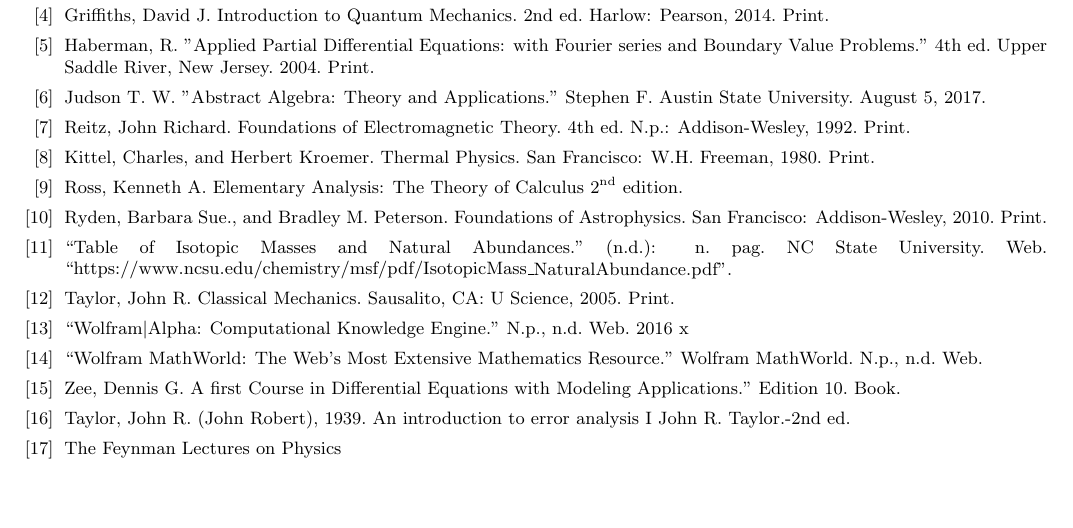
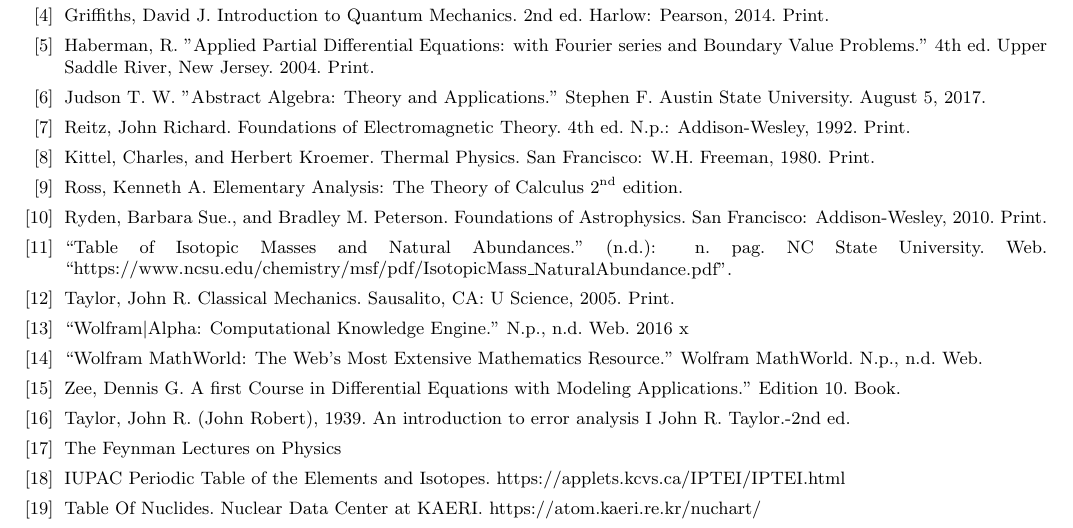
Before and after one commit to torodean/Antonius-Compendium, a LaTeX thesis (Volume I/Compendium.tex, which reads Volume I/resources/References.tex): part of page 72 of 74, cut so that both start at the same text, the shorter picture padded with empty space. Compiled offline with pdfLaTeX.

Commit message:
Update References.tex

```diff
--- a/Volume I/resources/References.tex
+++ b/Volume I/resources/References.tex
@@ -53,5 +53,9 @@
 	\bibitem{bib:Taylor Error Analysis} Taylor, John R. (John Robert), 1939. An introduction to error analysis I John R. Taylor.-2nd ed.
 
 	\bibitem{bib:feynman lectures} The Feynman Lectures on Physics
+
+ 	\bibitem{bib:IUPAC Periodic Table} IUPAC Periodic Table of the Elements and Isotopes. https://applets.kcvs.ca/IPTEI/IPTEI.html
+
+  	\bibitem{bib:Table Of Nuclides} Table Of Nuclides.  Nuclear Data Center at KAERI. https://atom.kaeri.re.kr/nuchart/
 \end{thebibliography}
 }
```
